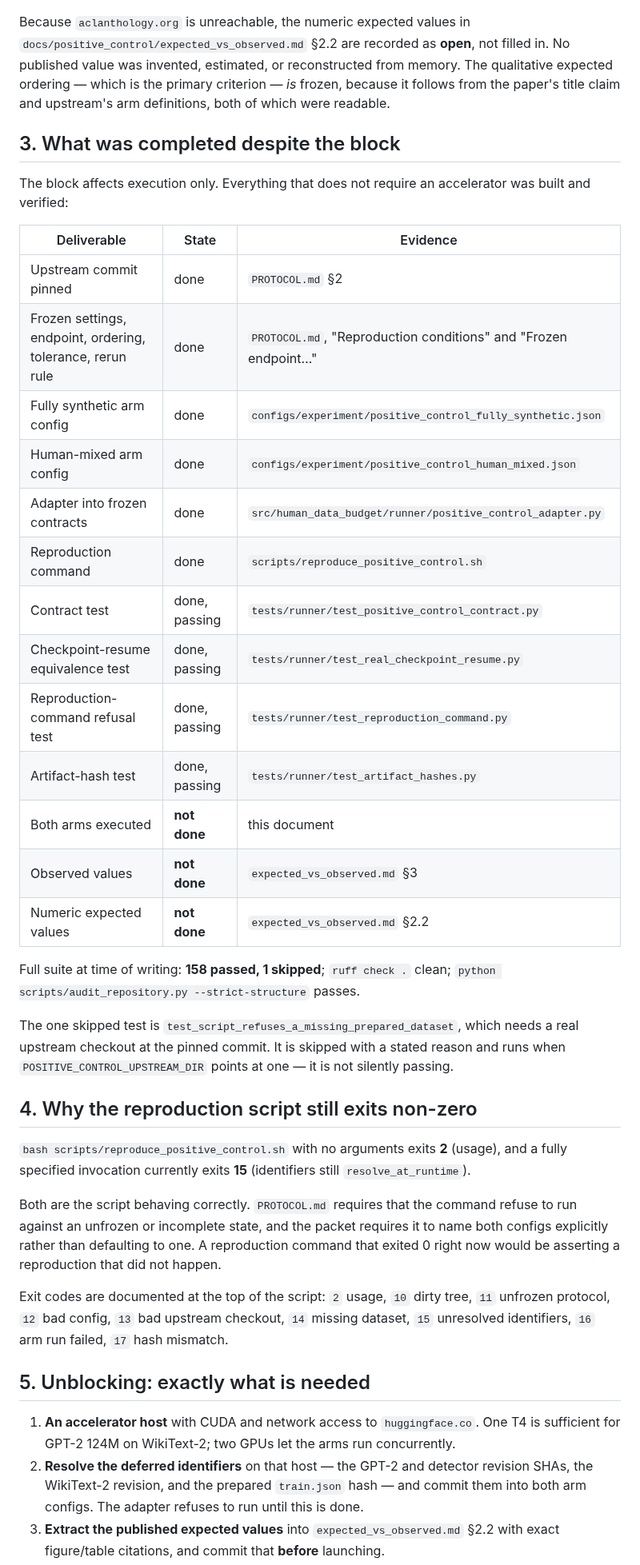
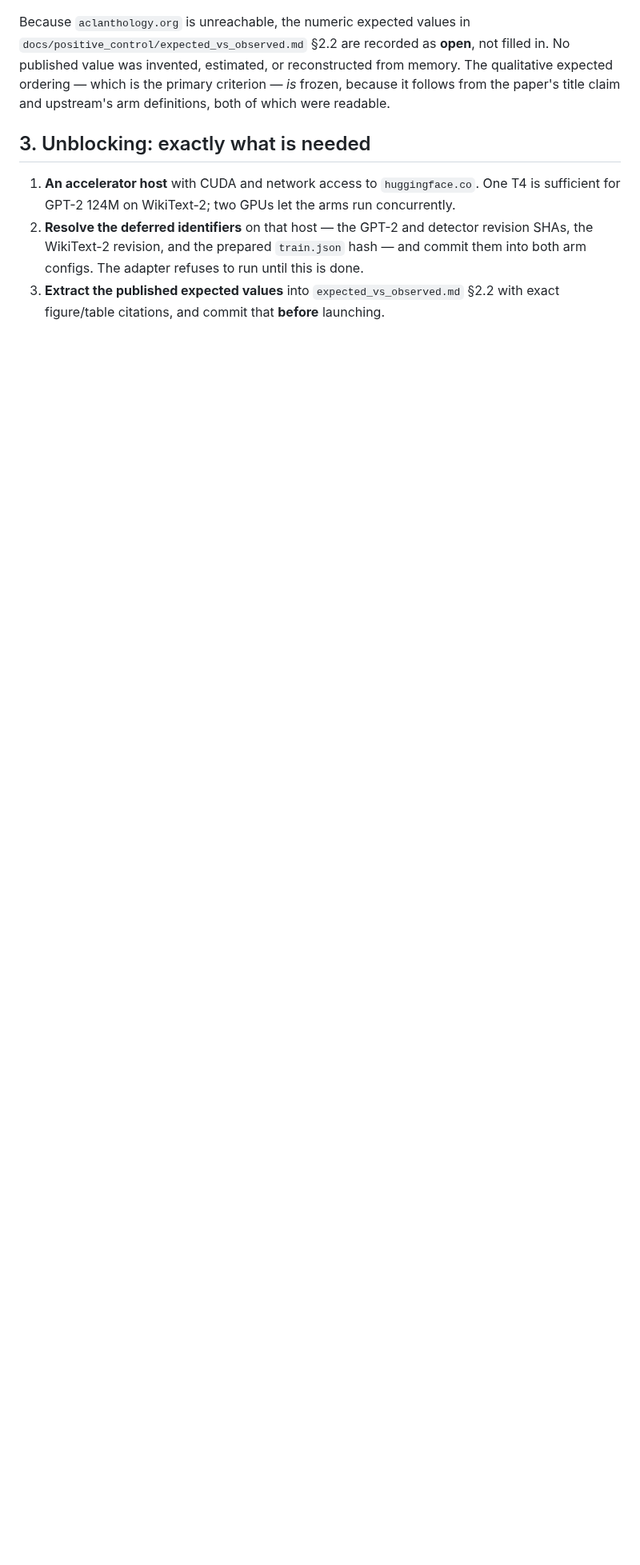
Before and after one commit to guptaneil1/algoverse-summer-26, a Markdown page: docs/positive_control/failure_report.md, the part around one of its changes. Shown at 80% size. Drawn GitHub-style; blank space fills up the shorter version.

Commit message:
docs(positive-control): scope the failure report to the block and its evidence
Remove the completed-deliverables inventory and the exit-code walkthrough. The
failure report records the state of the experiment and the evidence for the
block; the repository itself is the record of what exists.

Co-Authored-By: Claude Opus 5 <noreply@anthropic.com>
Claude-Session: https://claude.ai/code/session_01Vm4oZxtrnYn8HF4UJt1uX7

```diff
--- a/docs/positive_control/failure_report.md
+++ b/docs/positive_control/failure_report.md
@@ -67,50 +67,7 @@ qualitative expected ordering — which is the primary criterion — *is* frozen
 follows from the paper's title claim and upstream's arm definitions, both of which were
 readable.
 
-## 3. What was completed despite the block
-
-The block affects execution only. Everything that does not require an accelerator was
-built and verified:
-
-| Deliverable | State | Evidence |
-|---|---|---|
-| Upstream commit pinned | done | `PROTOCOL.md` §2 |
-| Frozen settings, endpoint, ordering, tolerance, rerun rule | done | `PROTOCOL.md`, "Reproduction conditions" and "Frozen endpoint…" |
-| Fully synthetic arm config | done | `configs/experiment/positive_control_fully_synthetic.json` |
-| Human-mixed arm config | done | `configs/experiment/positive_control_human_mixed.json` |
-| Adapter into frozen contracts | done | `src/human_data_budget/runner/positive_control_adapter.py` |
-| Reproduction command | done | `scripts/reproduce_positive_control.sh` |
-| Contract test | done, passing | `tests/runner/test_positive_control_contract.py` |
-| Checkpoint-resume equivalence test | done, passing | `tests/runner/test_real_checkpoint_resume.py` |
-| Reproduction-command refusal test | done, passing | `tests/runner/test_reproduction_command.py` |
-| Artifact-hash test | done, passing | `tests/runner/test_artifact_hashes.py` |
-| Both arms executed | **not done** | this document |
-| Observed values | **not done** | `expected_vs_observed.md` §3 |
-| Numeric expected values | **not done** | `expected_vs_observed.md` §2.2 |
-
-Full suite at time of writing: **158 passed, 1 skipped**; `ruff check .` clean;
-`python scripts/audit_repository.py --strict-structure` passes.
-
-The one skipped test is `test_script_refuses_a_missing_prepared_dataset`, which needs a
-real upstream checkout at the pinned commit. It is skipped with a stated reason and runs
-when `POSITIVE_CONTROL_UPSTREAM_DIR` points at one — it is not silently passing.
-
-## 4. Why the reproduction script still exits non-zero
-
-`bash scripts/reproduce_positive_control.sh` with no arguments exits **2** (usage), and a
-fully specified invocation currently exits **15** (identifiers still
-`resolve_at_runtime`).
-
-Both are the script behaving correctly. `PROTOCOL.md` requires that the command refuse to
-run against an unfrozen or incomplete state, and the packet requires it to name both
-configs explicitly rather than defaulting to one. A reproduction command that exited 0
-right now would be asserting a reproduction that did not happen.
-
-Exit codes are documented at the top of the script: `2` usage, `10` dirty tree, `11`
-unfrozen protocol, `12` bad config, `13` bad upstream checkout, `14` missing dataset, `15`
-unresolved identifiers, `16` arm run failed, `17` hash mismatch.
-
-## 5. Unblocking: exactly what is needed
+## 3. Unblocking: exactly what is needed
 
 1. **An accelerator host** with CUDA and network access to `huggingface.co`. One T4 is
    sufficient for GPT-2 124M on WikiText-2; two GPUs let the arms run concurrently.
```
Also changed, not shown: other parts of docs/positive_control/failure_report.md (+1 -5 lines).
